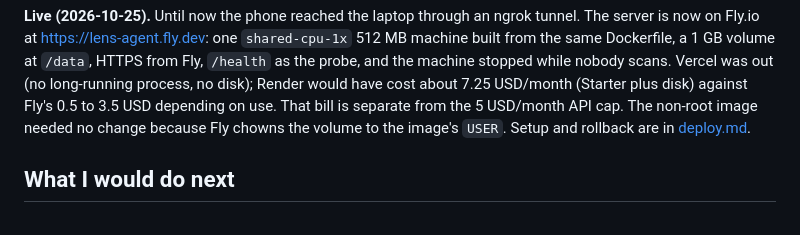
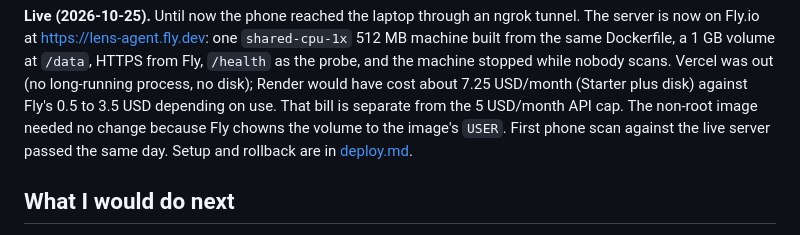
Before and after one commit to ozeriyarin/lens-agent, a Markdown page: docs/decisions.md, the part around the change. GitHub-like rendering.

Commit message:
docs: first phone scan against the live server verified
Co-Authored-By: Claude Fable 5.1 <noreply@anthropic.com>

```diff
--- a/docs/decisions.md
+++ b/docs/decisions.md
@@ -130,7 +130,8 @@ server is now on Fly.io at <https://lens-agent.fly.dev>: one `shared-cpu-1x` 512
 nobody scans. Vercel was out (no long-running process, no disk); Render would have cost about
 7.25 USD/month (Starter plus disk) against Fly's 0.5 to 3.5 USD depending on use. That bill is
 separate from the 5 USD/month API cap. The non-root image needed no change because Fly chowns
-the volume to the image's `USER`. Setup and rollback are in [deploy.md](deploy.md).
+the volume to the image's `USER`. First phone scan against the live server passed the same
+day. Setup and rollback are in [deploy.md](deploy.md).
 
 ## What I would do next
 
```
